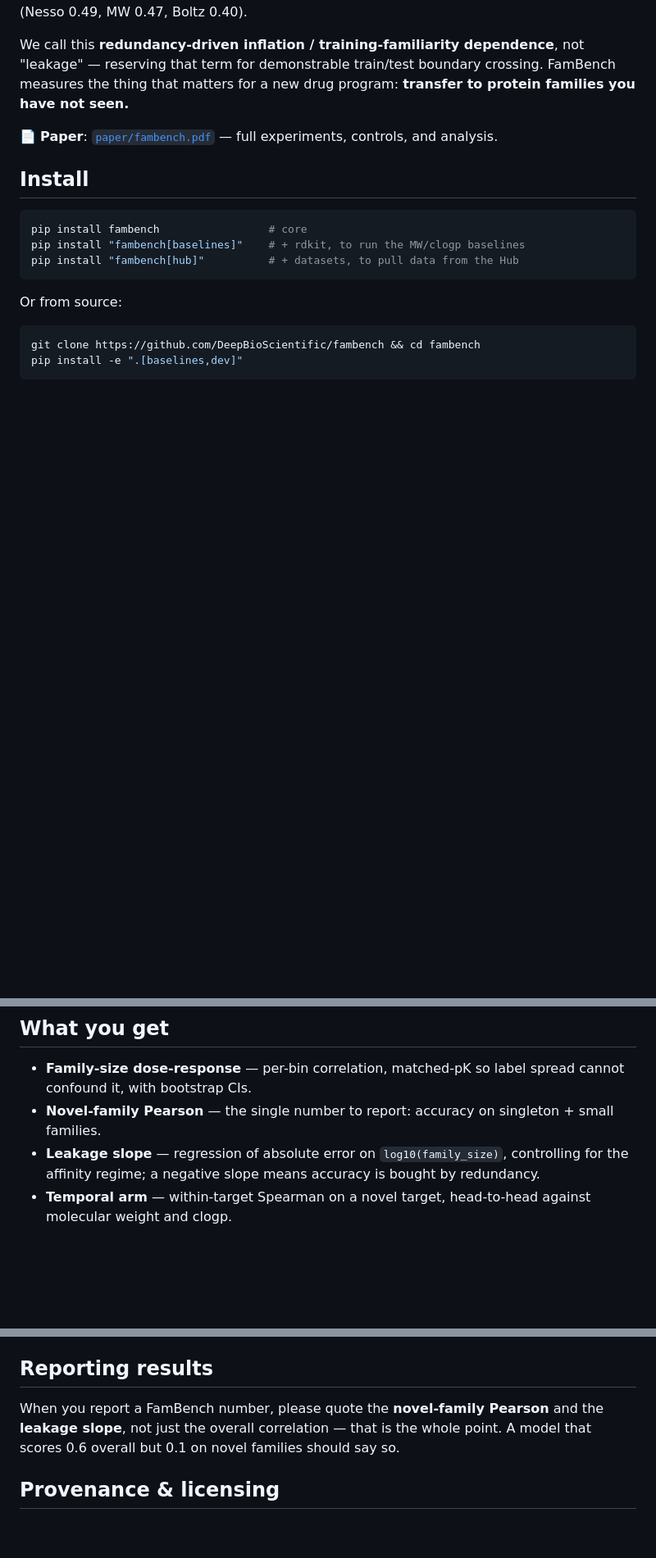
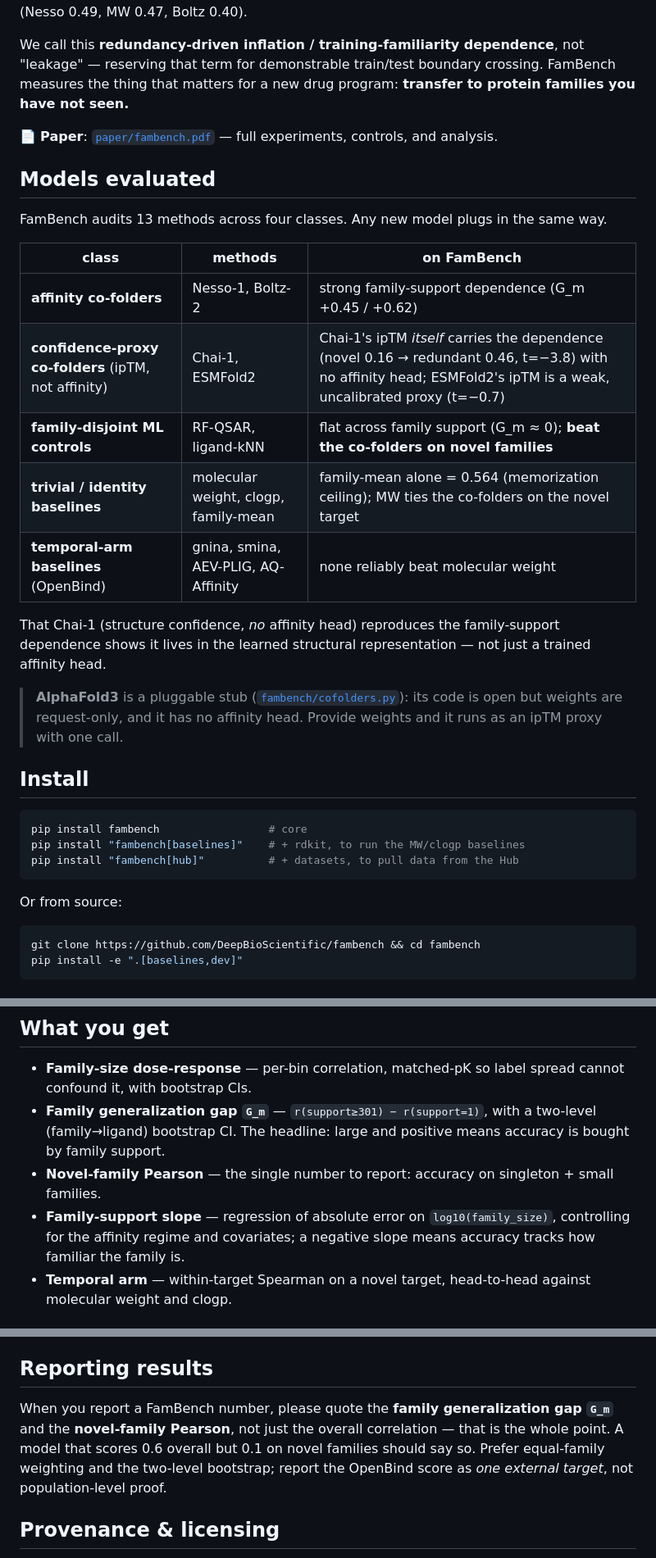
Before and after one commit to DeepBio-Scientific/MIRAGE, a Markdown page: README.md, 3 parts joined by grey strips. Shown at 82% size. Rendered like a GitHub page; blank space fills up the shorter version.

Commit message:
Update README: family-support terminology, G_m, and 13-method roster
- Rename 'leakage slope' -> 'family-support slope'; lead reporting with G_m.
- Add Models evaluated section (4 classes, 13 methods) incl. the Chai-1 vs
  ESMFold2 confidence-proxy contrast and the AF3 pluggable-stub note.

````diff
--- a/README.md
+++ b/README.md
@@ -49,6 +49,25 @@ that matters for a new drug program: **transfer to protein families you have not
 
 📄 **Paper**: [`paper/fambench.pdf`](paper/) — full experiments, controls, and analysis.
 
+## Models evaluated
+
+FamBench audits 13 methods across four classes. Any new model plugs in the same way.
+
+| class | methods | on FamBench |
+|---|---|---|
+| **affinity co-folders** | Nesso-1, Boltz-2 | strong family-support dependence (G_m +0.45 / +0.62) |
+| **confidence-proxy co-folders** (ipTM, not affinity) | Chai-1, ESMFold2 | Chai-1's ipTM *itself* carries the dependence (novel 0.16 → redundant 0.46, t=−3.8) with no affinity head; ESMFold2's ipTM is a weak, uncalibrated proxy (t=−0.7) |
+| **family-disjoint ML controls** | RF-QSAR, ligand-kNN | flat across family support (G_m ≈ 0); **beat the co-folders on novel families** |
+| **trivial / identity baselines** | molecular weight, clogp, family-mean | family-mean alone = 0.564 (memorization ceiling); MW ties the co-folders on the novel target |
+| **temporal-arm baselines** (OpenBind) | gnina, smina, AEV-PLIG, AQ-Affinity | none reliably beat molecular weight |
+
+That Chai-1 (structure confidence, *no* affinity head) reproduces the family-support dependence
+shows it lives in the learned structural representation — not just a trained affinity head.
+
+> **AlphaFold3** is a pluggable stub ([`fambench/cofolders.py`](fambench/cofolders.py)): its code
+> is open but weights are request-only, and it has no affinity head. Provide weights and it runs
+> as an ipTM proxy with one call.
+
 ## Install
 
 ```bash
@@ -95,10 +114,14 @@ See [`examples/`](examples/) for a runnable template and the CSV workflow.
 
 - **Family-size dose-response** — per-bin correlation, matched-pK so label spread cannot
   confound it, with bootstrap CIs.
+- **Family generalization gap `G_m`** — `r(support≥301) − r(support=1)`, with a two-level
+  (family→ligand) bootstrap CI. The headline: large and positive means accuracy is bought by
+  family support.
 - **Novel-family Pearson** — the single number to report: accuracy on singleton + small
   families.
-- **Leakage slope** — regression of absolute error on `log10(family_size)`, controlling for
-  the affinity regime; a negative slope means accuracy is bought by redundancy.
+- **Family-support slope** — regression of absolute error on `log10(family_size)`, controlling
+  for the affinity regime and covariates; a negative slope means accuracy tracks how familiar
+  the family is.
 - **Temporal arm** — within-target Spearman on a novel target, head-to-head against
   molecular weight and clogp.
 
@@ -121,9 +144,10 @@ push your own copy to the Hub with [`scripts/push_to_hub.py`](scripts/push_to_hu
 
 ## Reporting results
 
-When you report a FamBench number, please quote the **novel-family Pearson** and the
-**leakage slope**, not just the overall correlation — that is the whole point. A model that
-scores 0.6 overall but 0.1 on novel families should say so.
+When you report a FamBench number, please quote the **family generalization gap `G_m`** and the
+**novel-family Pearson**, not just the overall correlation — that is the whole point. A model that
+scores 0.6 overall but 0.1 on novel families should say so. Prefer equal-family weighting and the
+two-level bootstrap; report the OpenBind score as *one external target*, not population-level proof.
 
 ## Provenance & licensing
 
````
